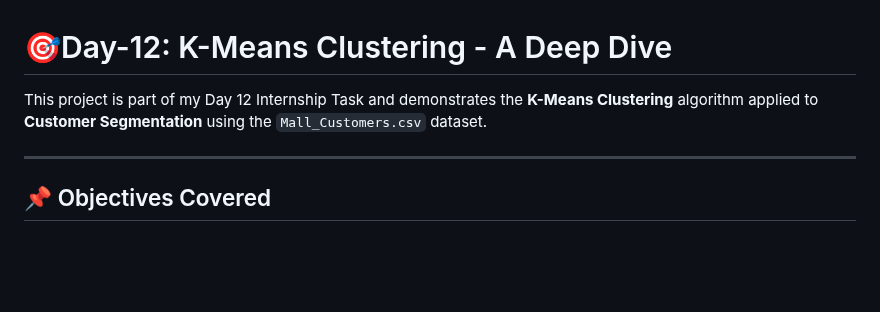
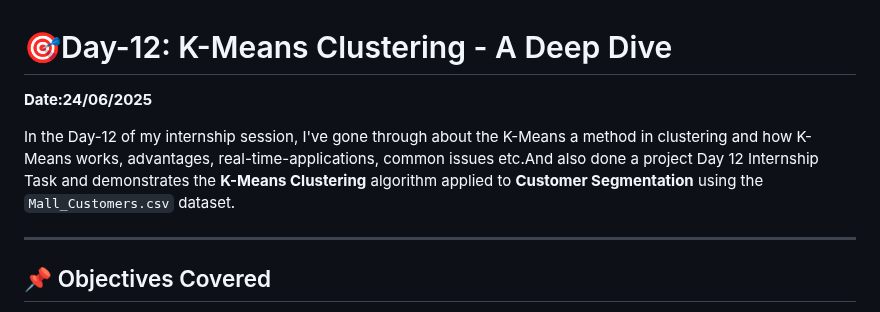
Before and after one commit to Mazid2003/Machine-Learning-Trainee-Program, a Markdown page: Day-12/Readme.md, the part around the change. Drawn GitHub-style; blank space fills up the shorter version.

```diff
--- a/Day-12/Readme.md
+++ b/Day-12/Readme.md
@@ -1,6 +1,8 @@
 # 🎯Day-12: K-Means Clustering - A Deep Dive
 
-This project is part of my Day 12 Internship Task and demonstrates the **K-Means Clustering** algorithm applied to **Customer Segmentation** using the `Mall_Customers.csv` dataset.
+**Date:24/06/2025**
+
+In the Day-12 of my internship session, I've gone through about the K-Means a method in clustering and how K-Means works, advantages, real-time-applications, common issues etc.And also done a project Day 12 Internship Task and demonstrates the **K-Means Clustering** algorithm applied to **Customer Segmentation** using the `Mall_Customers.csv` dataset.
 
 ---
 
```
